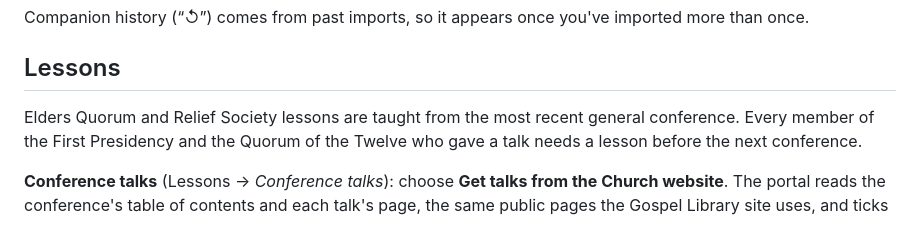
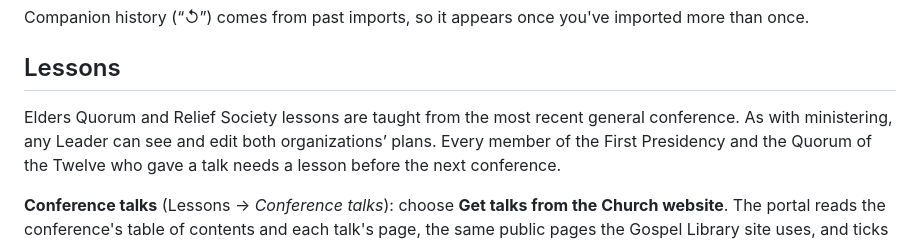
Before and after one commit to TyIsSticks/ward-portal, a Markdown page: README.md, the part around the change. GitHub-like rendering.

Commit message:
Note that any Leader can edit both lesson plans
Co-Authored-By: Claude Opus 5.5 <noreply@anthropic.com>

```diff
--- a/README.md
+++ b/README.md
@@ -140,7 +140,8 @@ Companion history (“↺”) comes from past imports, so it appears once you've
 
 ## Lessons
 
-Elders Quorum and Relief Society lessons are taught from the most recent general conference. Every
+Elders Quorum and Relief Society lessons are taught from the most recent general conference. As with
+ministering, any Leader can see and edit both organizations’ plans. Every
 member of the First Presidency and the Quorum of the Twelve who gave a talk needs a lesson before
 the next conference.
 
```
